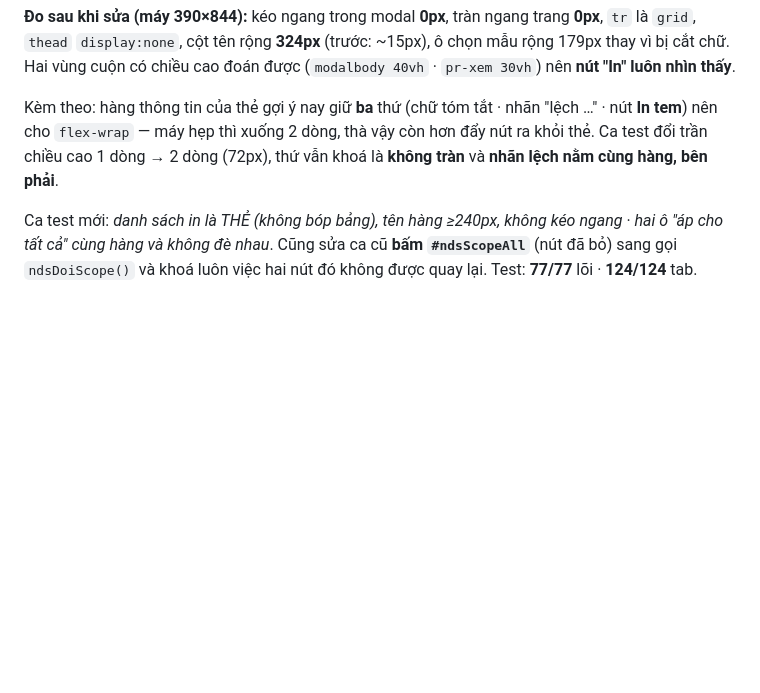
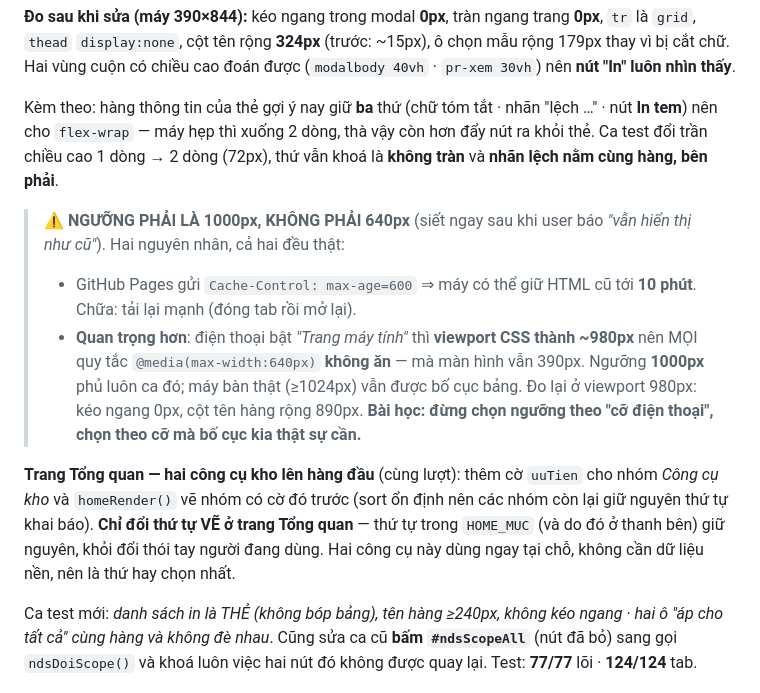
Before and after one commit to letam0317/th76tamle, a Markdown page: hasaki/NHAN-DIEN-SKU.md, the part around the change. GitHub-like rendering; blank space fills up the shorter version.

Commit message:
Tai lieu 5b.19: nguong the-hoa bang phai 1000px (bay Trang may tinh = viewport 980px) + 2 cong cu kho len hang dau trang Tong quan

```diff
--- a/hasaki/NHAN-DIEN-SKU.md
+++ b/hasaki/NHAN-DIEN-SKU.md
@@ -925,6 +925,22 @@ Kèm theo: hàng thông tin của thẻ gợi ý nay giữ **ba** thứ (chữ t
 nên cho `flex-wrap` — máy hẹp thì xuống 2 dòng, thà vậy còn hơn đẩy nút ra khỏi thẻ. Ca test đổi trần
 chiều cao 1 dòng → 2 dòng (72px), thứ vẫn khoá là **không tràn** và **nhãn lệch nằm cùng hàng, bên phải**.
 
+> **⚠ NGƯỠNG PHẢI LÀ 1000px, KHÔNG PHẢI 640px** (siết ngay sau khi user báo *"vẫn hiển thị như cũ"*).
+> Hai nguyên nhân, cả hai đều thật:
+> * GitHub Pages gửi `Cache-Control: max-age=600` ⇒ máy có thể giữ HTML cũ tới **10 phút**. Chữa: tải
+>   lại mạnh (đóng tab rồi mở lại).
+> * **Quan trọng hơn**: điện thoại bật *"Trang máy tính"* thì **viewport CSS thành ~980px** nên MỌI quy
+>   tắc `@media(max-width:640px)` **không ăn** — mà màn hình vẫn 390px. Ngưỡng **1000px** phủ luôn ca
+>   đó; máy bàn thật (≥1024px) vẫn được bố cục bảng. Đo lại ở viewport 980px: kéo ngang 0px, cột tên
+>   hàng rộng 890px. **Bài học: đừng chọn ngưỡng theo "cỡ điện thoại", chọn theo cỡ mà bố cục kia thật
+>   sự cần.**
+
+**Trang Tổng quan — hai công cụ kho lên hàng đầu** (cùng lượt): thêm cờ `uuTien` cho nhóm *Công cụ kho*
+và `homeRender()` vẽ nhóm có cờ đó trước (sort ổn định nên các nhóm còn lại giữ nguyên thứ tự khai báo).
+**Chỉ đổi thứ tự VẼ ở trang Tổng quan** — thứ tự trong `HOME_MUC` (và do đó ở thanh bên) giữ nguyên, khỏi
+đổi thói tay người đang dùng. Hai công cụ này dùng ngay tại chỗ, không cần dữ liệu nền, nên là thứ hay
+chọn nhất.
+
 Ca test mới: *danh sách in là THẺ (không bóp bảng), tên hàng ≥240px, không kéo ngang* · *hai ô "áp cho
 tất cả" cùng hàng và không đè nhau*. Cũng sửa ca cũ **bấm `#ndsScopeAll`** (nút đã bỏ) sang gọi
 `ndsDoiScope()` và khoá luôn việc hai nút đó không được quay lại. Test: **77/77** lõi · **124/124** tab.
```
